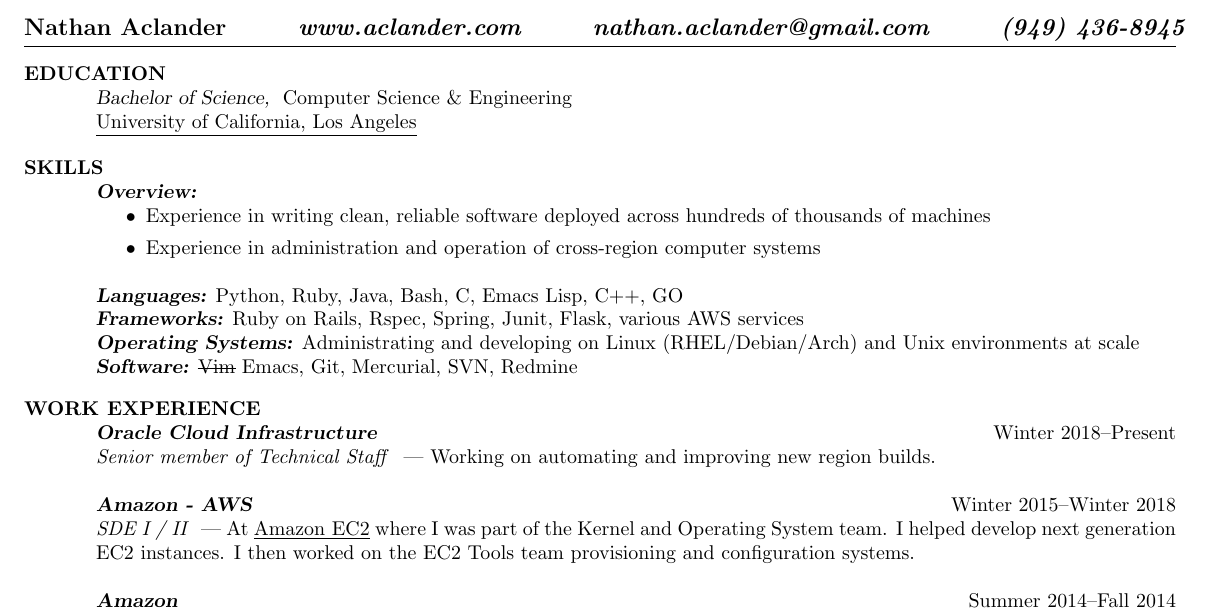
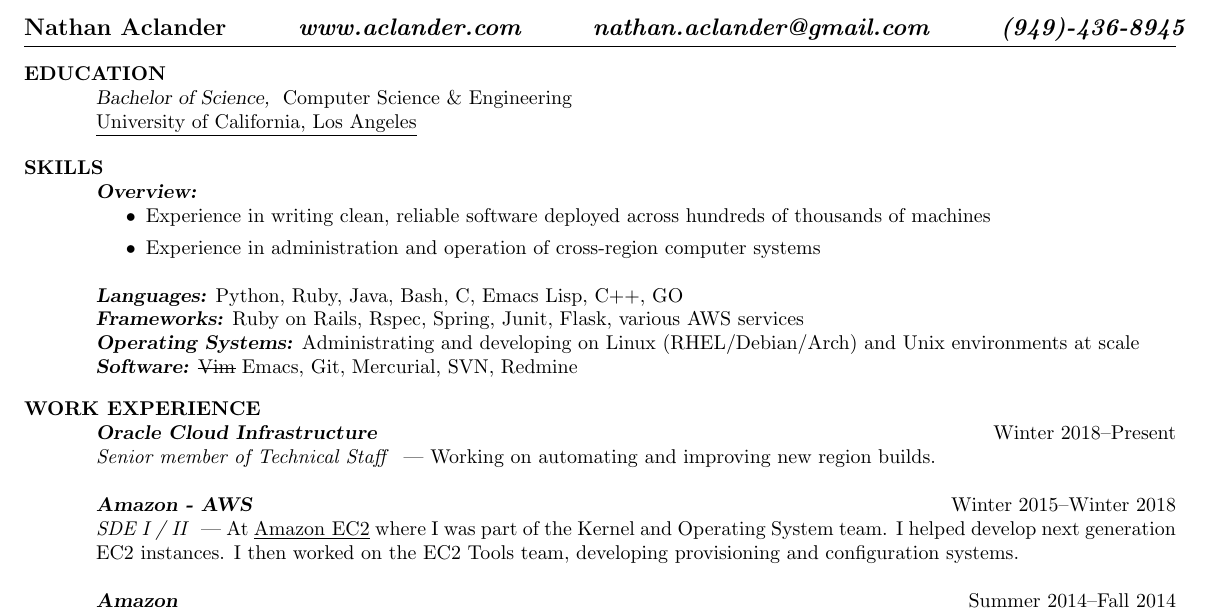
Before and after one commit to naclander/resume, a LaTeX CV (resume.tex): part of the page, cut so that both start at the same text. Compiled offline with pdfLaTeX.

Commit message:
Minor fixes

```diff
--- a/resume.tex
+++ b/resume.tex
@@ -17,7 +17,8 @@
 
 \name{\textbf{Nathan Aclander} \ \ \ \ \ \ \
       \textit{\href{www.aclander.com}{www.aclander.com}} \ \ \ \ \ \ \
-      \textit{\href{mailto:nathan.aclander@gmail.com}{nathan.aclander@gmail.com}} \ \ \ \ \ \ \ \textit{(949) 436-8945}}
+      \textit{\href{mailto:nathan.aclander@gmail.com}{nathan.aclander@gmail.com}} \ \ \ \ \ \ \
+      \textit{(949)-436-8945}}
 \address{\ }
 \address{\ }
 
@@ -53,8 +54,8 @@
 	{\sl\textbf{\href{https://aws.amazon.com/}{Amazon - AWS}}} \hfill Winter 2015--Winter 2018\\
     \emph{SDE I / II } --- At \underline{\href{http://aws.amazon.com/ec2}
 	{Amazon EC2}} where I was part of the Kernel and Operating System team. I helped
-	develop next generation EC2 instances. I then worked on the EC2 Tools team
-        provisioning and configuration systems.
+	develop next generation EC2 instances. I then worked on the EC2 Tools team,
+        developing provisioning and configuration systems.
 
 	{\sl\textbf{\href{www.amazon.com}{Amazon}}} \hfill Summer 2014--Fall 2014\\
     \emph{SDE Intern} --- At \underline{\href{https://www.amazon.jobs/en/teams/infosec}
```
